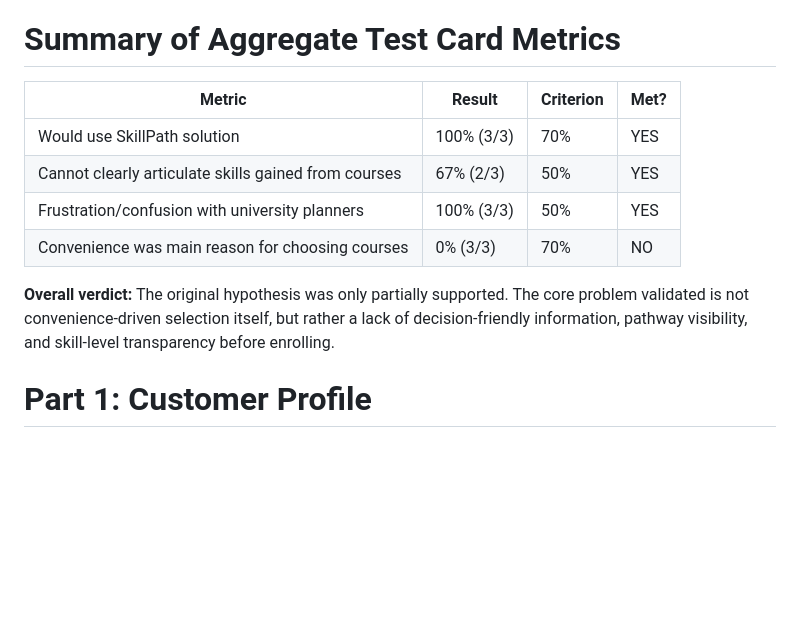
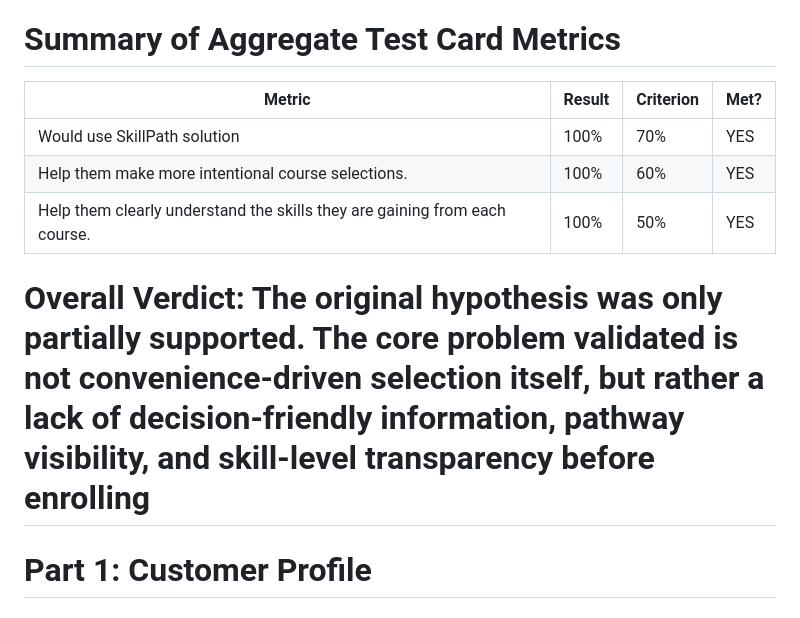
Before and after one commit to COMP1100-2026-s1/52_Richard, a Markdown page: Documents/Iteration 2/value_proposition_canvas.md, the part around the change. GitHub-like rendering; blank space fills up the shorter version.

Commit message:
Update value proposition canvas - pranusha

```diff
--- a/Documents/Iteration 2/value_proposition_canvas.md
+++ b/Documents/Iteration 2/value_proposition_canvas.md
@@ -2,14 +2,13 @@ SkillPath Value Proposition Canvas
 
 # Summary of Aggregate Test Card Metrics
 
-| Metric                                               | Result     | Criterion | Met? |
-| ---------------------------------------------------- | ---------- | --------- | ---- |
-| Would use SkillPath solution                         | 100% (3/3) | 70%       | YES  |
-| Cannot clearly articulate skills gained from courses | 67% (2/3)  | 50%       | YES  |
-| Frustration/confusion with university planners       | 100% (3/3) | 50%       | YES  |
-| Convenience was main reason for choosing courses     | 0% (3/3)   | 70%       | NO   |
+| Metric                                                                     | Result | Criterion | Met? |
+| -------------------------------------------------------------------------- | ------ | --------- | ---- |
+| Would use SkillPath solution                                               | 100%   | 70%       | YES  |
+| Help them make more intentional course selections.                         | 100%   | 60%       | YES  |
+| Help them clearly understand the skills they are gaining from each course. | 100%   | 50%       | YES  |
 
-**Overall verdict:** The original hypothesis was only partially supported. The core problem validated is not convenience-driven selection itself, but rather a lack of decision-friendly information, pathway visibility, and skill-level transparency before enrolling.
+# Overall Verdict: The original hypothesis was only partially supported. The core problem validated is not convenience-driven selection itself, but rather a lack of decision-friendly information, pathway visibility, and skill-level transparency before enrolling
 
 # Part 1: Customer Profile
 
```
